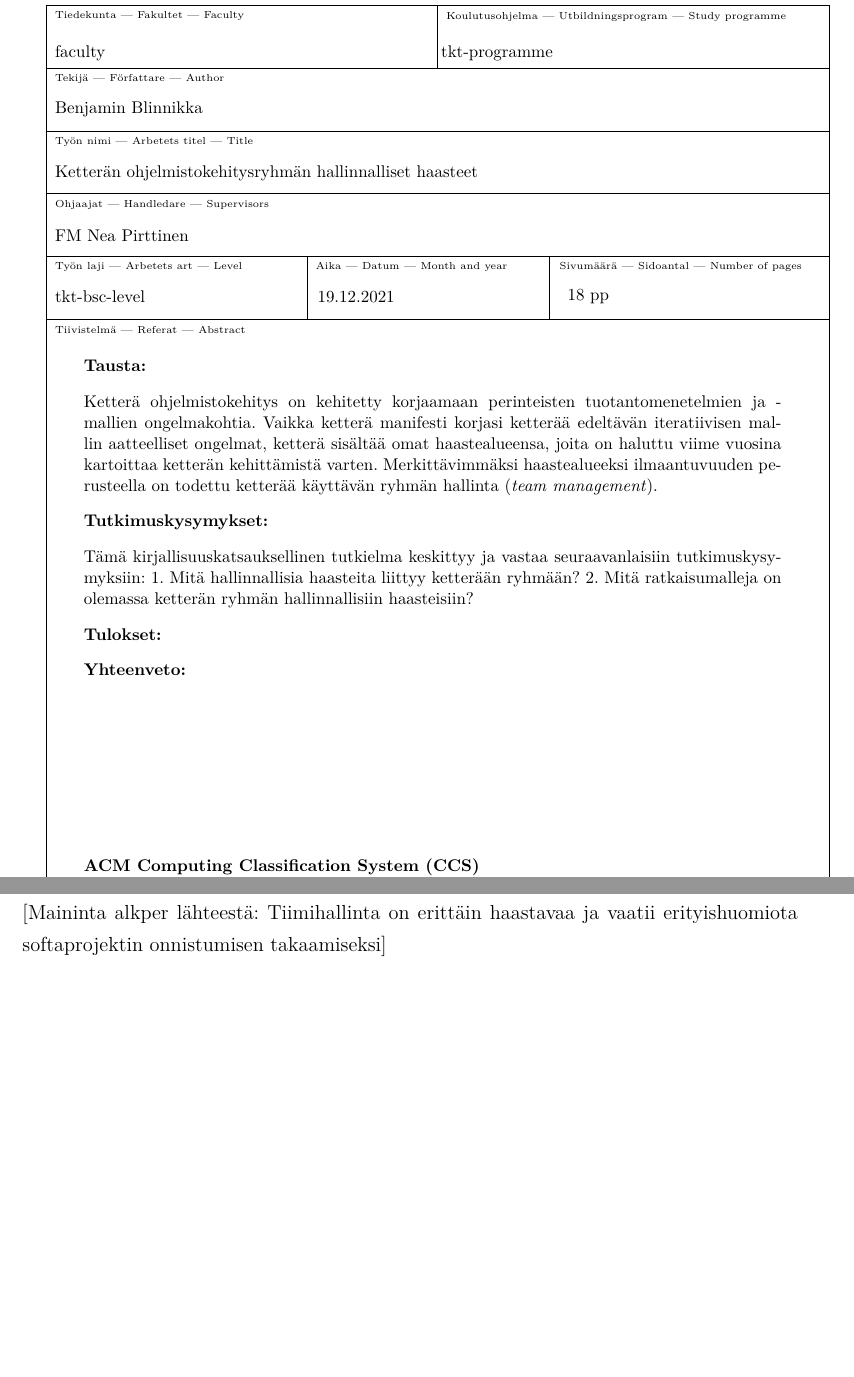
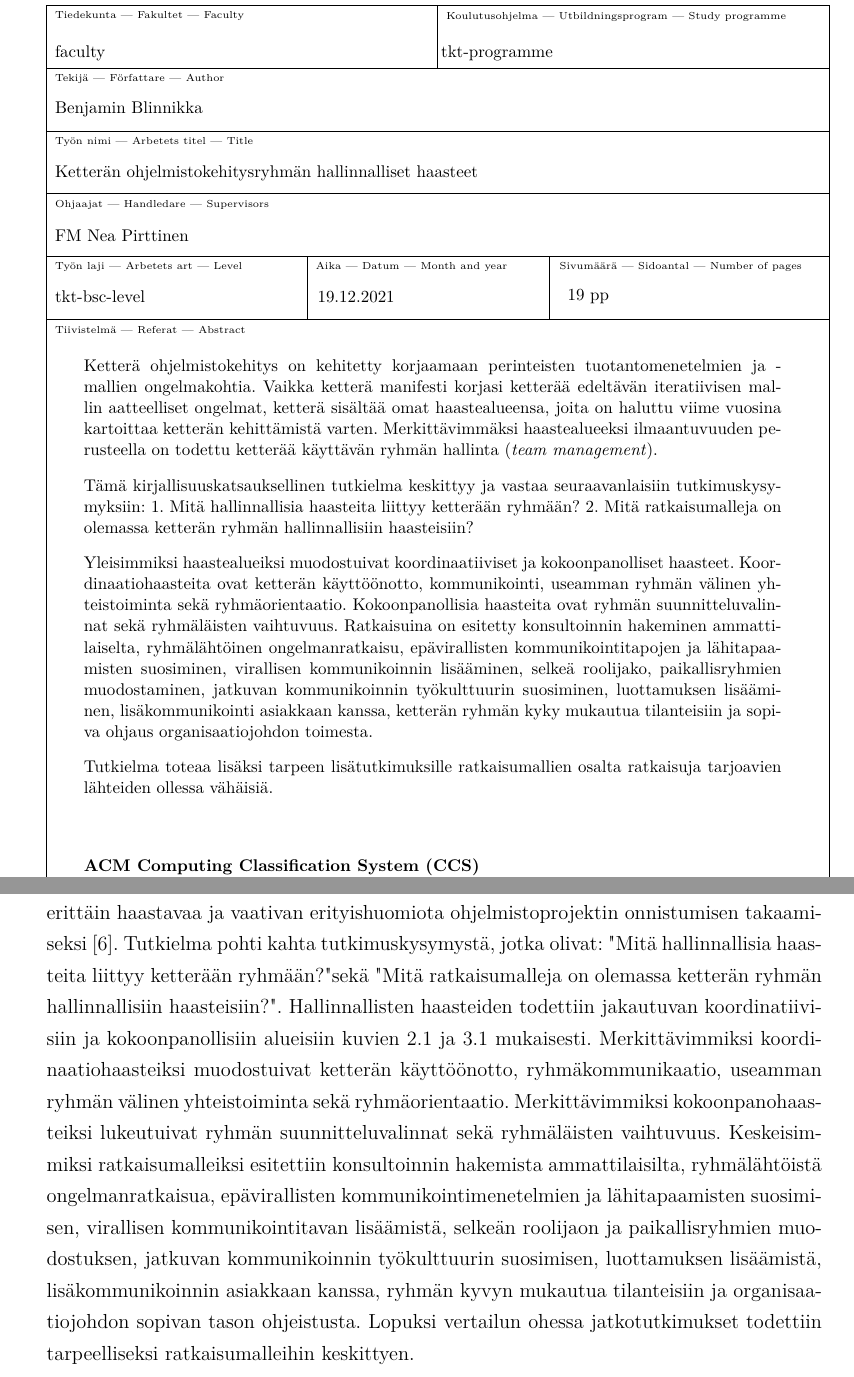
Before and after one commit to tikibeni/kandi, a LaTeX thesis (HY-CS-main.tex, which reads Ch.00_Tiivistelmä.tex, Ch.50_Yhteenveto.tex): two parts of pages 3 and 22 of 24 before the commit and two parts of pages 3 and 23 of 26 after it, joined at a grey line, cut so that both start at the same text, the shorter picture padded with empty space. Compiled offline with pdfLaTeX.

Commit message:
Kielioppitsekkausta vaille valmis

```diff
--- a/Ch.00_Tiivistelmä.tex
+++ b/Ch.00_Tiivistelmä.tex
@@ -1,17 +1,11 @@
 \begin{abstract}
-
-\textbf{Tausta:}
 
 Ketterä ohjelmistokehitys on kehitetty korjaamaan perinteisten tuotantomenetelmien ja -mallien ongelmakohtia. Vaikka ketterä manifesti korjasi ketterää edeltävän iteratiivisen mallin aatteelliset ongelmat, ketterä sisältää omat haastealueensa, joita on haluttu viime vuosina kartoittaa ketterän kehittämistä varten. Merkittävimmäksi haastealueeksi ilmaantuvuuden perusteella on todettu ketterää käyttävän ryhmän hallinta (\textit{team management}).
 
-\textbf{Tutkimuskysymykset:}
-
 Tämä kirjallisuuskatsauksellinen tutkielma keskittyy ja vastaa seuraavanlaisiin tutkimuskysymyksiin: 1. Mitä hallinnallisia haasteita liittyy ketterään ryhmään? 2. Mitä ratkaisumalleja on olemassa ketterän ryhmän hallinnallisiin haasteisiin?
 
-\textbf{Tulokset:}
+Yleisimmiksi haastealueiksi muodostuivat koordinaatiiviset ja kokoonpanolliset haasteet. Koordinaatiohaasteita ovat ketterän käyttöönotto, kommunikointi, useamman ryhmän välinen yhteistoiminta sekä ryhmäorientaatio. Kokoonpanollisia haasteita ovat ryhmän suunnitteluvalinnat sekä ryhmäläisten vaihtuvuus. Ratkaisuina on esitetty konsultoinnin hakeminen ammattilaiselta, ryhmälähtöinen ongelmanratkaisu, epävirallisten kommunikointitapojen ja lähitapaamisten suosiminen, virallisen kommunikoinnin lisääminen, selkeä roolijako, paikallisryhmien muodostaminen, jatkuvan kommunikoinnin työkulttuurin suosiminen, luottamuksen lisääminen, lisäkommunikointi asiakkaan kanssa, ketterän ryhmän kyky mukautua tilanteisiin ja sopiva ohjaus organisaatiojohdon toimesta.
 
-
-\textbf{Yhteenveto:}
-
+Tutkielma toteaa lisäksi tarpeen lisätutkimuksille ratkaisumallien osalta ratkaisuja tarjoavien lähteiden ollessa vähäisiä.
 
 \end{abstract}
--- a/Ch.50_Yhteenveto.tex
+++ b/Ch.50_Yhteenveto.tex
@@ -15 +3 @@
-[Maininta alkper lähteestä: Tiimihallinta on erittäin haastavaa ja vaatii erityishuomiota softaprojektin onnistumisen takaamiseksi]
+Tutkielmassa ketterän ohjelmistokehitysryhmän hallinnalliset haasteet todettiin merkittäviksi johtuen niiden yleisestä ilmenemisestä ketterää ohjelmistokehitystä koskevien haasteiden käsittelevissä tutkimuksissa \cite{7872736}, ryhmänhallinnan olevan suurin vaikuttava tekijä ketterän ryhmän tuottavuuteen \cite{DEOMELO2013412} sekä sen takia, että ryhmänhallinnan on todettu olevan erittäin haastavaa ja vaativan erityishuomiota ohjelmistoprojektin onnistumisen takaamiseksi \cite{7872736}. Tutkielma pohti kahta tutkimuskysymystä, jotka olivat: "Mitä hallinnallisia haasteita liittyy ketterään ryhmään?" sekä "Mitä ratkaisumalleja on olemassa ketterän ryhmän hallinnallisiin haasteisiin?". Hallinnallisten haasteiden todettiin jakautuvan koordinatiivisiin ja kokoonpanollisiin alueisiin kuvien \ref{fig:koordinaatiohaasteet} ja \ref{fig:kokoonpanohaasteet} mukaisesti. Merkittävimmiksi koordinaatiohaasteiksi muodostuivat ketterän käyttöönotto, ryhmäkommunikaatio, useamman ryhmän välinen yhteistoiminta sekä ryhmäorientaatio. Merkittävimmiksi kokoonpanohaasteiksi lukeutuivat ryhmän suunnitteluvalinnat sekä ryhmäläisten vaihtuvuus. Keskeisimmiksi ratkaisumalleiksi esitettiin konsultoinnin hakemista ammattilaisilta, ryhmälähtöistä ongelmanratkaisua, epävirallisten kommunikointimenetelmien ja lähitapaamisten suosimisen, virallisen kommunikointitavan lisäämistä, selkeän roolijaon ja paikallisryhmien muodostuksen, jatkuvan kommunikoinnin työkulttuurin suosimisen, luottamuksen lisäämistä, lisäkommunikoinnin asiakkaan kanssa, ryhmän kyvyn mukautua tilanteisiin ja organisaatiojohdon sopivan tason ohjeistusta. Lopuksi vertailun ohessa jatkotutkimukset todettiin tarpeelliseksi ratkaisumalleihin keskittyen.
```
Also changed, not shown: Ch.30_Kokoonpano.tex (+1 -1 lines), Ch.40_Vertailua.tex (+4 -0 lines), pohina.tex (+0 -3 lines), Ch.50_Yhteenveto.tex (12 more changed lines).
